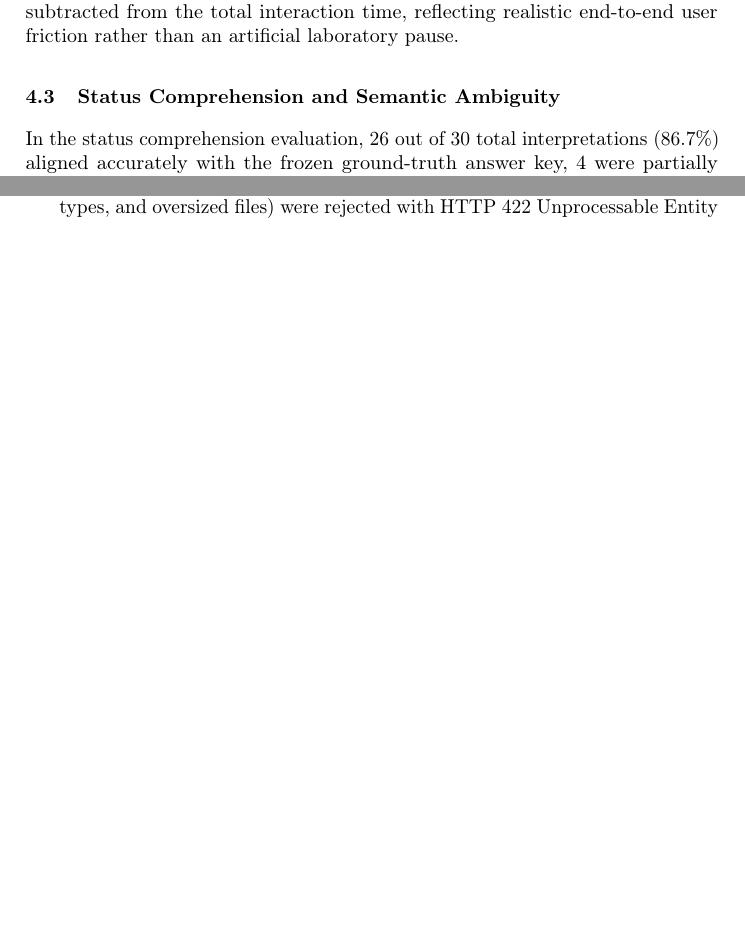
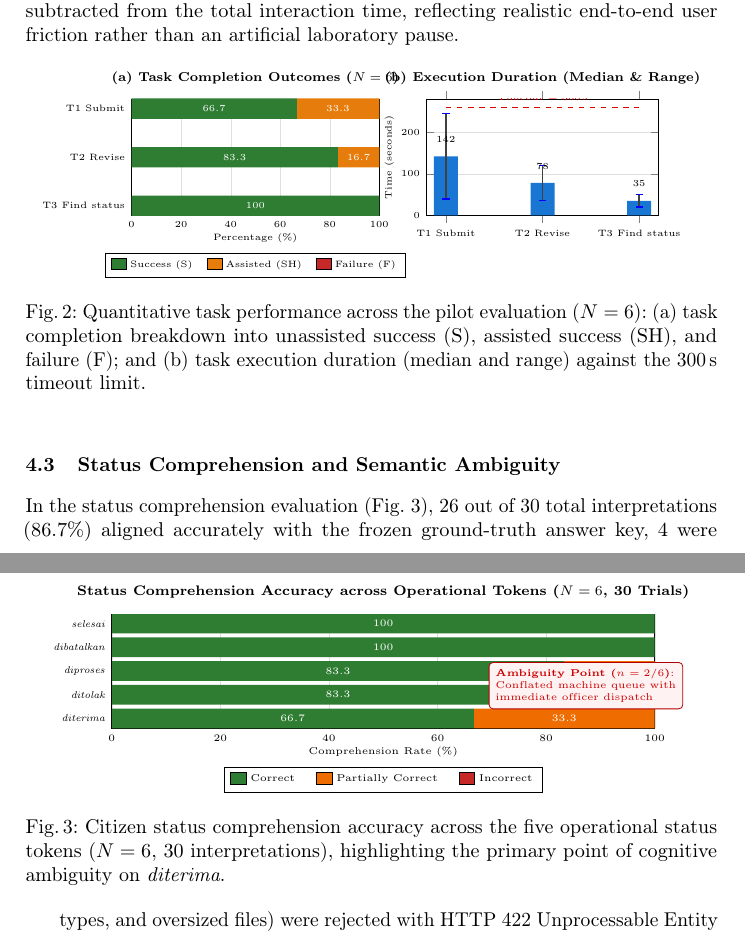
Before and after one commit to faizkhoiru/GovSmart-main, a LaTeX paper (paper/paper.tex): two parts of pages 10 and 11 of 15 before the commit and two parts of pages 10 and 12 of 15 after it, joined at a grey line, cut so that both start at the same text, the shorter picture padded with empty space. Compiled offline with pdfLaTeX.

Commit message:
feat(paper): add Fig. 2 task performance and Fig. 3 status comprehension charts

```diff
--- a/paper/paper.tex
+++ b/paper/paper.tex
@@ -35,6 +35,9 @@
 \setcounter{topnumber}{4}
 \setcounter{bottomnumber}{3}
 \setcounter{totalnumber}{6}
+\setlength{\textfloatsep}{10pt plus 2pt minus 2pt}
+\setlength{\intextsep}{8pt plus 2pt minus 2pt}
+\setlength{\floatsep}{8pt plus 2pt minus 2pt}
 
 % Custom column types for clean wrapping without justification distortion
 \newcolumntype{L}[1]{>{\raggedright\arraybackslash}p{#1}}
@@ -464,6 +467,13 @@ Across the end-to-end citizen reporting tasks, performance exhibited clear task-
 \item \textbf{Task T3 (Find status):} All 6 participants (100.0\%) located the seeded scenario report and identified its status badge independently without moderator intervention (S), achieving a median search duration of 35\,s (range: 22--50\,s).
 \end{itemize}
 Participant task completion times were recorded continuously from the conclusion of instruction reading until the final verified system action. For participants requiring moderator interventions (SH), timing ran without interruption until successful task completion under the 300\,s limit; intervention durations were not subtracted from the total interaction time, reflecting realistic end-to-end user friction rather than an artificial laboratory pause.
+
+\begin{figure}[!htbp]
+\centering
+\includegraphics[width=0.98\textwidth]{govsmart_fig2.pdf}
+\caption{Quantitative task performance across the pilot evaluation ($N=6$): (a)~task completion breakdown into unassisted success (S), assisted success (SH), and failure (F); and (b)~task execution duration (median and range) against the 300\,s timeout limit.}
+\label{fig:performance}
+\end{figure}
 
 \begin{table}[!htbp]
 \caption{Results per category (output 2). For tasks: S = success without help, SH = success with help, F = failure. For statuses: correct, partly correct, incorrect. For validation and ownership cases: pass or fail.}
@@ -500,7 +510,7 @@ Cross-account access & 4 & 4 (100.0\%) & -- & 0 (0.0\%) & -- \\
 \end{table}
 
 \subsection{Status Comprehension and Semantic Ambiguity}
-In the status comprehension evaluation, 26 out of 30 total interpretations (86.7\%) aligned
+In the status comprehension evaluation (Fig.~\ref{fig:status_accuracy}), 26 out of 30 total interpretations (86.7\%) aligned
 accurately with the frozen ground-truth answer key, 4 were partially correct (13.3\%), and 0 were incorrect.
 Comprehension was highest for terminal lifecycle states (\st{selesai} and \st{dibatalkan}, each 6 of 6, 100.0\%),
 where participants unanimously understood that administrative handling had concluded and that no subsequent citizen
@@ -513,6 +523,13 @@ active human intervention; for example, participant P2 stated during post-task d
 mistakenly inferring immediate physical deployment from a token that merely signifies placement in the departmental backlog.
 Similarly, for \st{diproses} (5 of 6 correct, 83.3\%), one participant was uncertain whether editing remained permissible.
 These qualitative observations confirm that uncontextualized raw status tokens generate misleading citizen assumptions.
+
+\begin{figure}[!htbp]
+\centering
+\includegraphics[width=0.95\textwidth]{govsmart_fig3.pdf}
+\caption{Citizen status comprehension accuracy across the five operational status tokens ($N=6$, 30 interpretations), highlighting the primary point of cognitive ambiguity on \st{diterima}.}
+\label{fig:status_accuracy}
+\end{figure}
 
 \subsection{System Validation and Security Audit}
 The boundary verification suite confirmed robust backend enforcement across all 11 executed test cases (100.0\% pass rate on the executed suite):
```
Also changed, not shown: paper/govsmart_fig2.pdf (added), paper/govsmart_fig3.pdf (added), paper/paper.pdf, paper/paper.tex (2 more changed lines).
